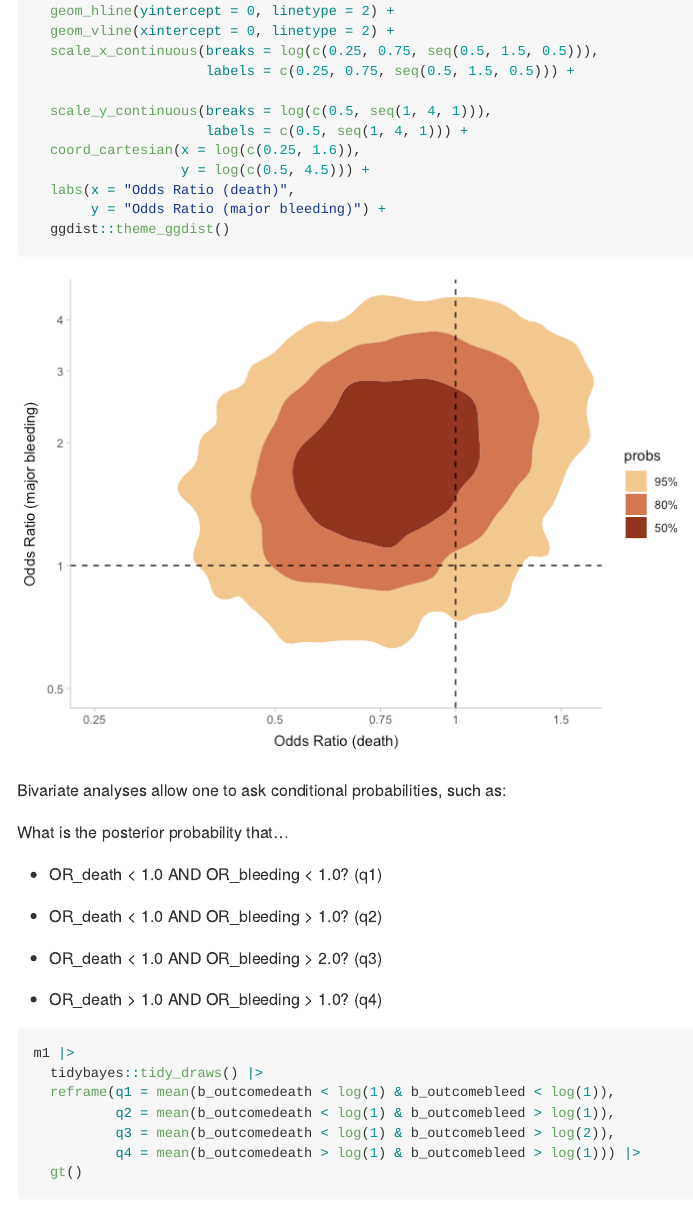
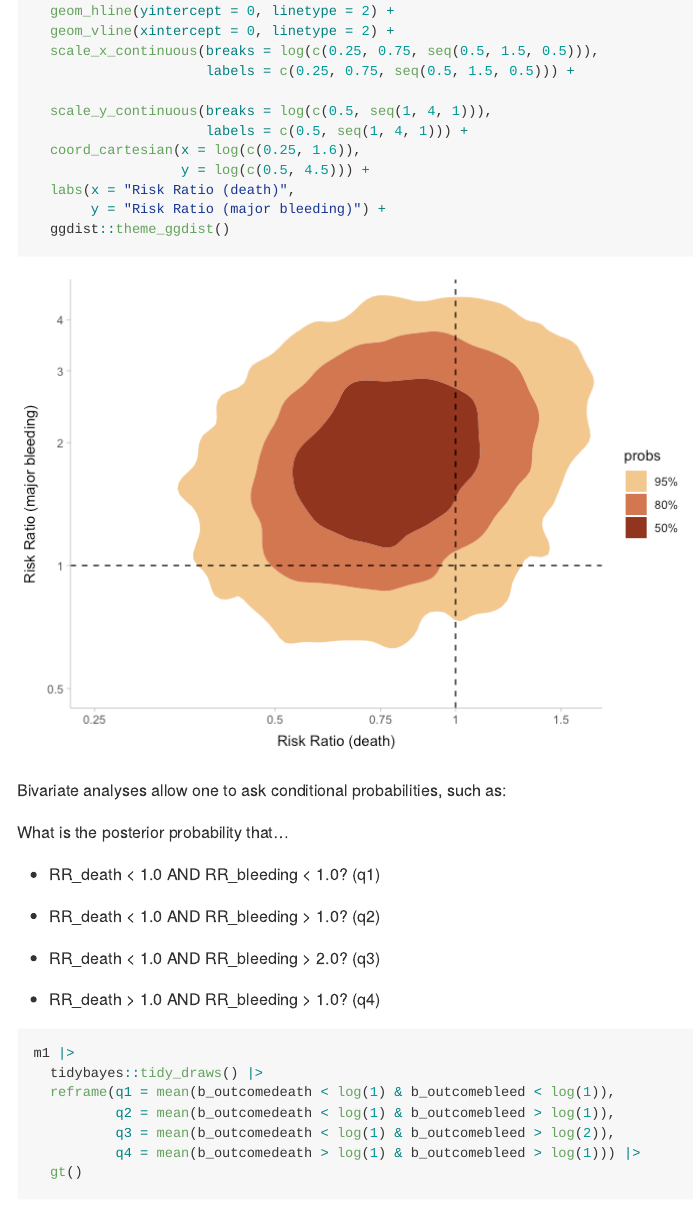
Before and after one commit to arthur-albuquerque/tpa_bivariate, an R Markdown document (analysis.Rmd): the page in a window 1100 px wide, from 4090 px down. The pictures show the output file analysis.md that the author committed with the source, drawn offline in the style of GitHub.

Commit message:
fixed typo

````diff
--- a/analysis.Rmd
+++ b/analysis.Rmd
@@ -192,8 +192,8 @@ m1 |>
                      labels = c(0.5, seq(1, 4, 1))) +
   coord_cartesian(x = log(c(0.25, 1.6)),
                   y = log(c(0.5, 4.5))) +
-  labs(x = "Odds Ratio (death)",
-       y = "Odds Ratio (major bleeding)") +
+  labs(x = "Risk Ratio (death)",
+       y = "Risk Ratio (major bleeding)") +
   ggdist::theme_ggdist()
 ```
 
@@ -201,13 +201,13 @@ Bivariate analyses allow one to ask conditional probabilities, such as:
 
 What is the posterior probability that...
 
-- OR_death < 1.0 AND OR_bleeding < 1.0? (q1)
+- RR_death < 1.0 AND RR_bleeding < 1.0? (q1)
 
-- OR_death < 1.0 AND OR_bleeding > 1.0? (q2)
+- RR_death < 1.0 AND RR_bleeding > 1.0? (q2)
 
-- OR_death < 1.0 AND OR_bleeding > 2.0? (q3)
+- RR_death < 1.0 AND RR_bleeding > 2.0? (q3)
 
-- OR_death > 1.0 AND OR_bleeding > 1.0? (q4)
+- RR_death > 1.0 AND RR_bleeding > 1.0? (q4)
 
 ```{r}
 m1 |>
````
Also changed, not shown: analysis.md, analysis_files/figure-gfm/unnamed-chunk-9-1.png.
